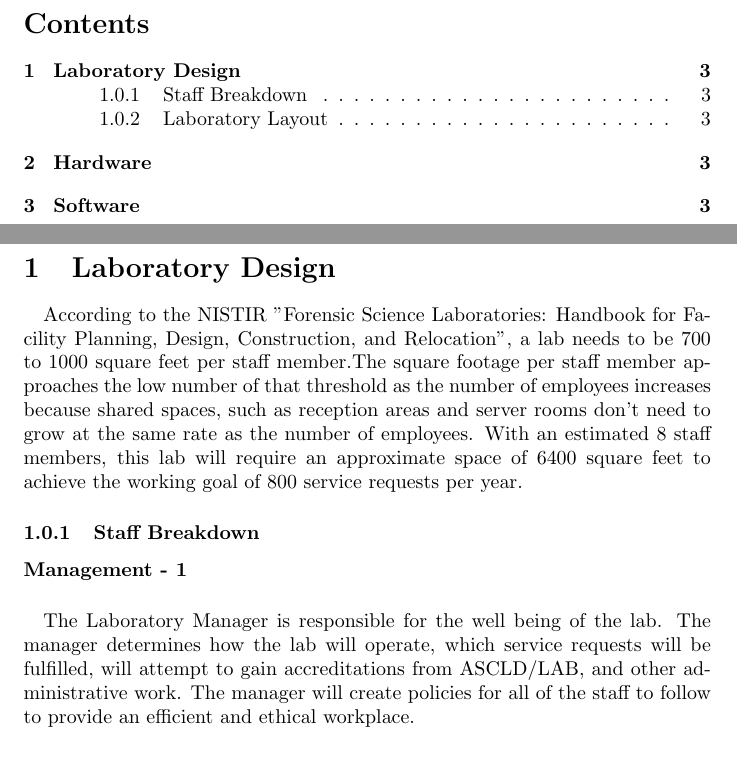
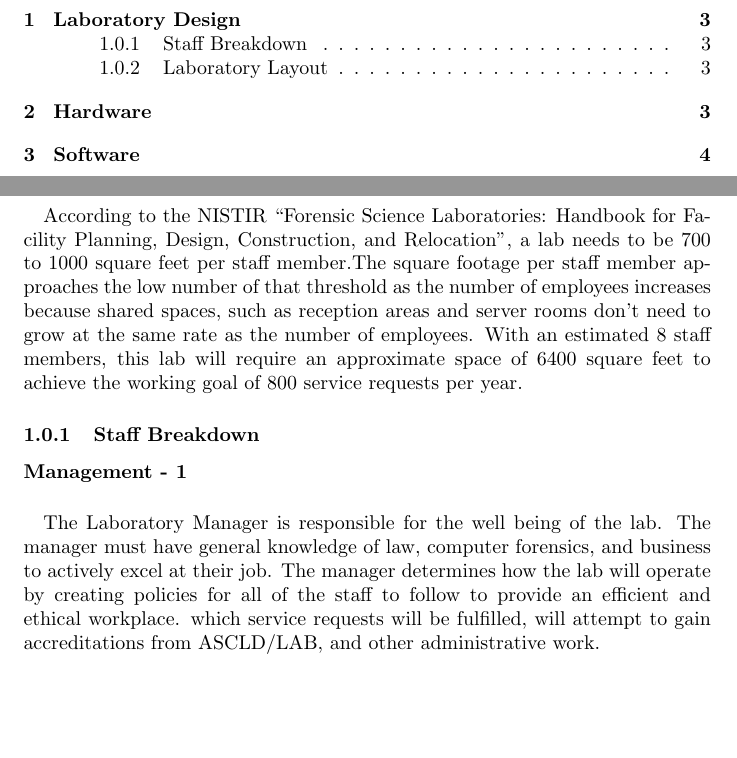
Before and after one commit to mitchjdunn/ComputerForensicLab, a LaTeX document (lab.tex): two parts of pages 2 and 3 of 3 before the commit and two parts of pages 2 and 3 of 4 after it, joined at a grey line, cut at the place of the change, the shorter picture padded with empty space. Compiled offline with pdfLaTeX.

Commit message:
yaaay merges

```diff
--- a/lab.tex
+++ b/lab.tex
@@ -17,11 +17,11 @@
 
 \section{Laboratory Design}
 
-\paragraph{} According to the NISTIR "Forensic Science Laboratories: Handbook for Facility Planning, Design, Construction, and Relocation", a lab needs to be 700 to 1000 square feet per staff member.The square footage per staff member approaches the low number of that threshold as the number of employees increases because shared spaces, such as reception areas and server rooms don't need to grow at the same rate as the number of employees.  With an estimated 8 staff members, this lab will require an approximate space of 6400 square feet to achieve the working goal of 800 service requests per year.
+\paragraph{} According to the NISTIR ``Forensic Science Laboratories: Handbook for Facility Planning, Design, Construction, and Relocation", a lab needs to be 700 to 1000 square feet per staff member.The square footage per staff member approaches the low number of that threshold as the number of employees increases because shared spaces, such as reception areas and server rooms don't need to grow at the same rate as the number of employees.  With an estimated 8 staff members, this lab will require an approximate space of 6400 square feet to achieve the working goal of 800 service requests per year.
 
 \subsubsection{Staff Breakdown}
 \paragraph {Management - 1}
-\paragraph{} The Laboratory Manager is responsible for the well being of the lab.  The manager determines how the lab will operate, which service requests will be fulfilled, will attempt to gain accreditations from ASCLD/LAB, and other administrative work.  The manager will create policies for all of the staff to follow to provide an efficient and ethical workplace.
+\paragraph{} The Laboratory Manager is responsible for the well being of the lab.  The manager must have general knowledge of law, computer forensics, and business to actively excel at their job.  The manager determines how the lab will operate by creating policies for all of the staff to follow to provide an efficient and ethical workplace.  which service requests will be fulfilled, will attempt to gain accreditations from ASCLD/LAB, and other administrative work.
 
 \paragraph{Lawyer - 1}
 \paragraph{} The Lawyer will act as a consult for the Computer Forensics staff to ensure all evidence is extracted legally and to verify the evidence is usable.
```
